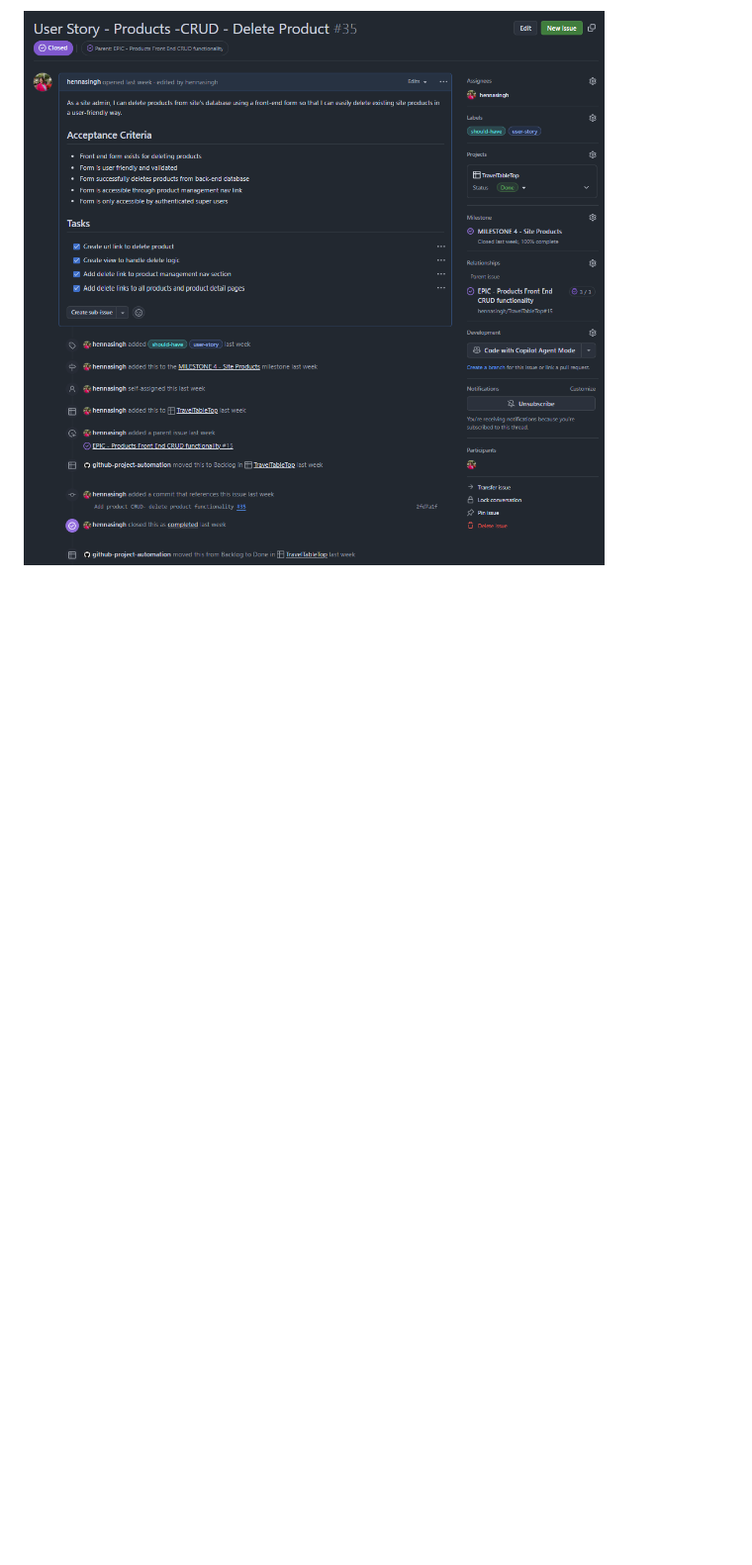
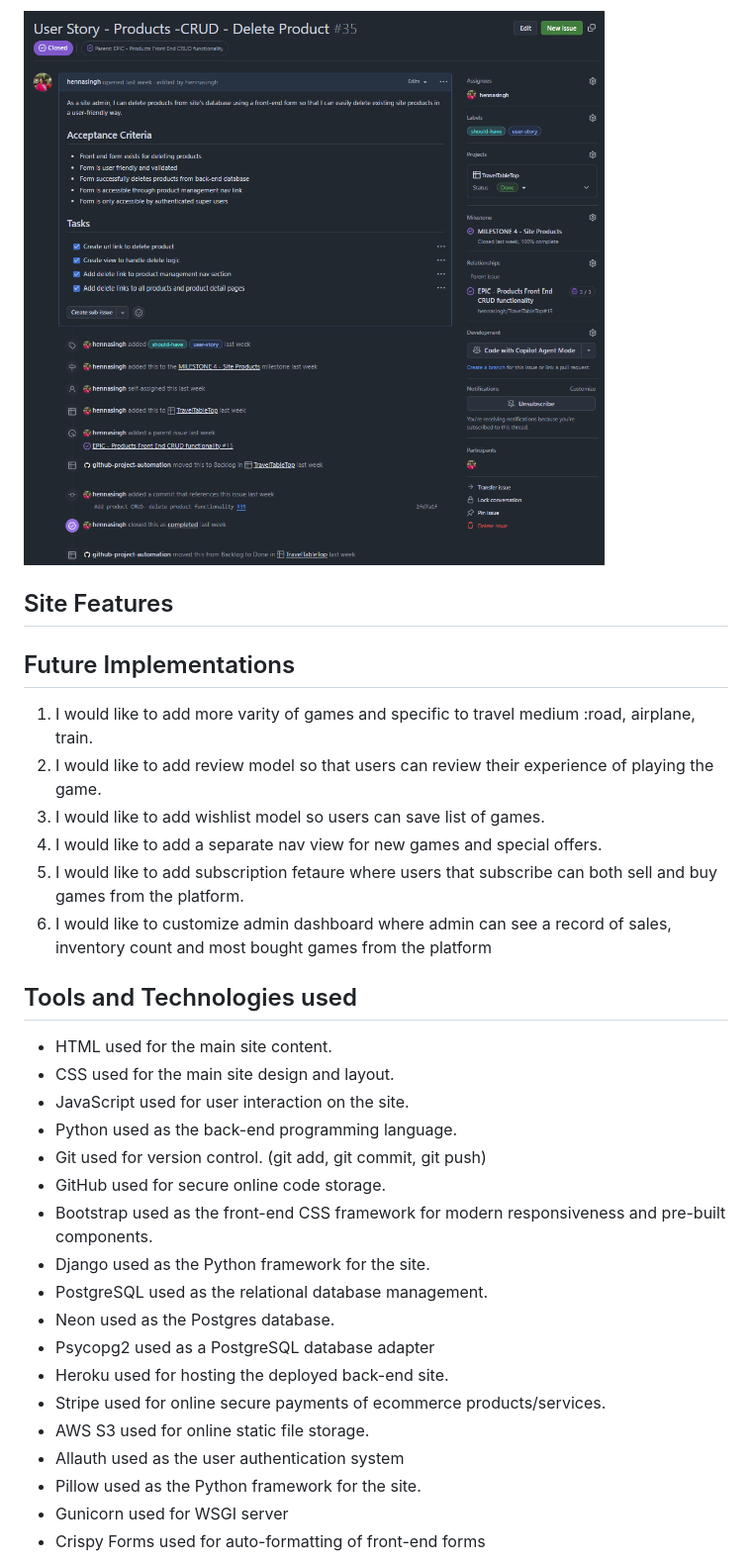
Before and after one commit to hennasingh/TravelTableTop, a Markdown page: README.md, the part around the change printed below. Shown: that part at 99% size. Rendered like a GitHub page; blank space fills up the shorter version.

Commit message:
Update readMe with details on ecommerce model, SEO and social media marketting, tools  and technoologies used in the project

```diff
--- a/README.md
+++ b/README.md
@@ -89,3 +89,36 @@ The structure of user-story issue consisted of user story, acceptance criteria,
 
 ![User Story template](./assets_readme/userStory.png)
 
+## Site Features
+
+## Future Implementations
+
+1. I would like to add more varity of games and specific to travel medium :road, airplane, train.
+2. I would like to add review model so that users can review their experience of playing the game.
+3. I would like to add wishlist model so users can save list of games.
+4. I would like to add a separate nav view for new games and special offers.
+5. I would like to add subscription fetaure where users that subscribe can both sell and buy games from the platform.
+6. I would like to customize admin dashboard where admin can see a record of sales, inventory count and most bought games from
+the platform
+
+## Tools and Technologies used
+
+- HTML used for the main site content.
+- CSS used for the main site design and layout.
+- JavaScript used for user interaction on the site.
+- Python used as the back-end programming language.
+- Git used for version control. (git add, git commit, git push)
+- GitHub used for secure online code storage.
+- Bootstrap used as the front-end CSS framework for modern responsiveness and pre-built components.
+- Django used as the Python framework for the site.
+- PostgreSQL used as the relational database management.
+- Neon used as the Postgres database.
+- Psycopg2 used as a PostgreSQL database adapter
+- Heroku used for hosting the deployed back-end site.
+- Stripe used for online secure payments of ecommerce products/services.
+- AWS S3 used for online static file storage.
+- Allauth used as the user authentication system
+- Pillow used as the Python framework for the site.
+- Gunicorn used for WSGI server
+- Crispy Forms used for auto-formatting of front-end forms
+
```
Also changed, not shown: other parts of README.md (+60 -0 lines), assets_readme/newsletterSub.png (added), assets_readme/wordTracker.png (added), 1 other file.
